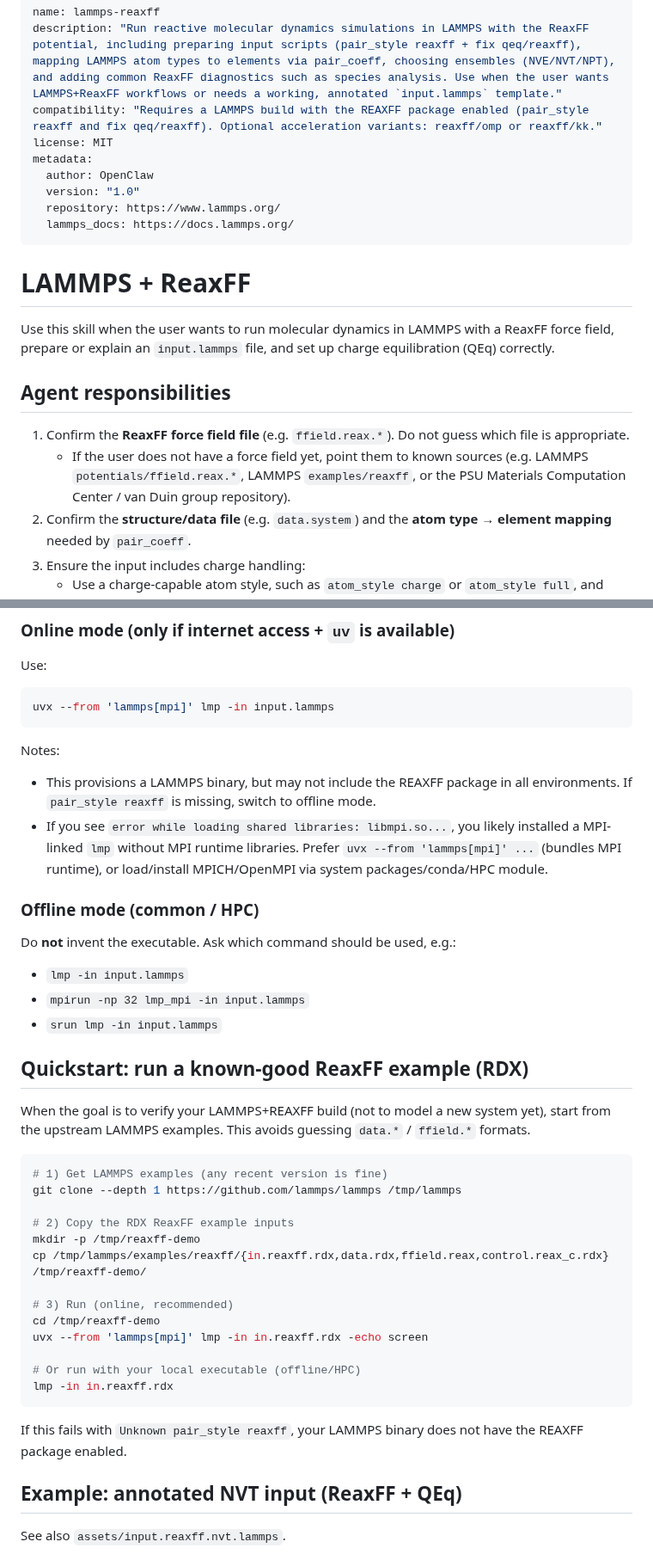
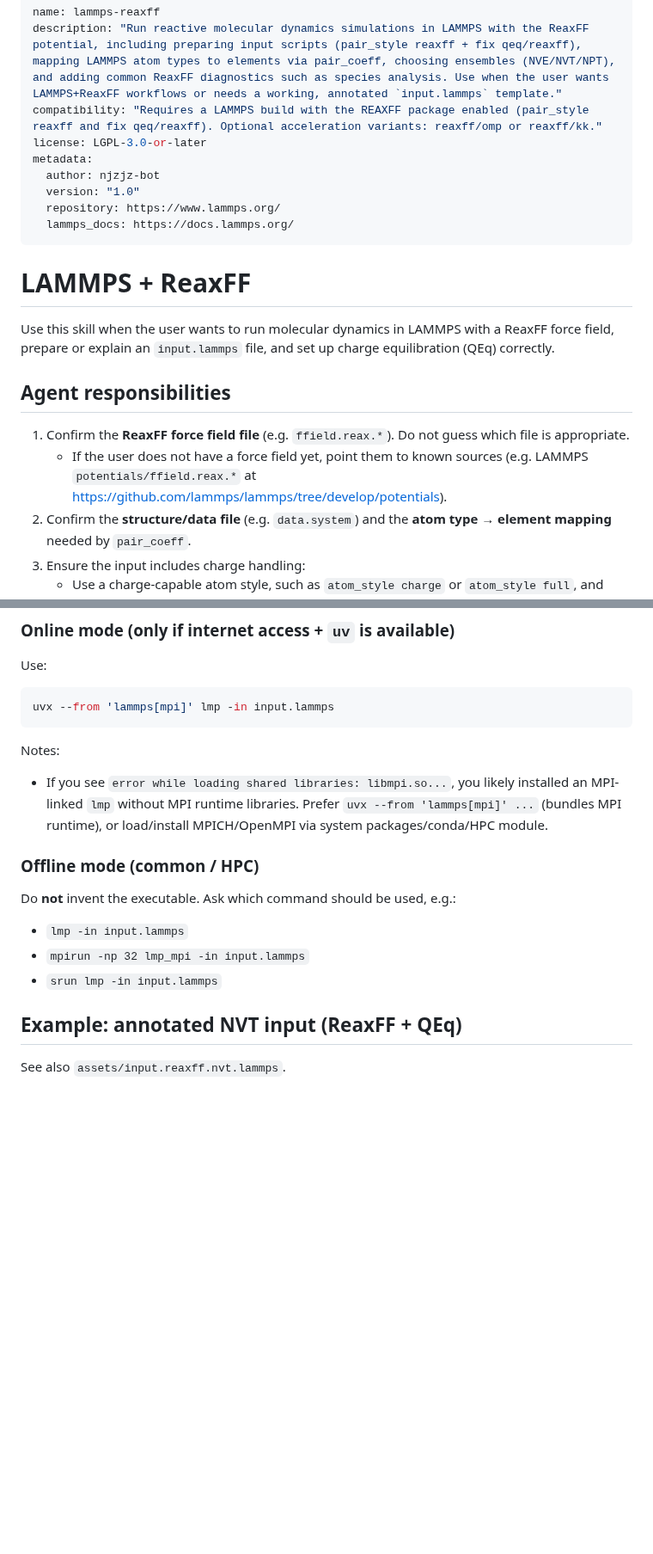
Before and after one commit to jinzhezenggroup/computational-chemistry-agent-skills, a Markdown page: molecular-dynamics/lammps-reaxff/SKILL.md, 2 parts joined by grey strips. Shown at 86% size. Rendered like a GitHub page; blank space fills up the shorter version.

Commit message:
Update SKILL.md with license and author changes
Updated license from MIT to LGPL-3.0-or-later and changed author from OpenClaw to njzjz-bot. Modified links for force field sources and removed quickstart section.

Signed-off-by: Jinzhe Zeng <jinzhe.zeng@ustc.edu.cn>

````diff
--- a/molecular-dynamics/lammps-reaxff/SKILL.md
+++ b/molecular-dynamics/lammps-reaxff/SKILL.md
@@ -2,9 +2,9 @@
 name: lammps-reaxff
 description: "Run reactive molecular dynamics simulations in LAMMPS with the ReaxFF potential, including preparing input scripts (pair_style reaxff + fix qeq/reaxff), mapping LAMMPS atom types to elements via pair_coeff, choosing ensembles (NVE/NVT/NPT), and adding common ReaxFF diagnostics such as species analysis. Use when the user wants LAMMPS+ReaxFF workflows or needs a working, annotated `input.lammps` template."
 compatibility: "Requires a LAMMPS build with the REAXFF package enabled (pair_style reaxff and fix qeq/reaxff). Optional acceleration variants: reaxff/omp or reaxff/kk."
-license: MIT
+license: LGPL-3.0-or-later
 metadata:
-  author: OpenClaw
+  author: njzjz-bot
   version: "1.0"
   repository: https://www.lammps.org/
   lammps_docs: https://docs.lammps.org/
@@ -17,7 +17,7 @@ Use this skill when the user wants to run molecular dynamics in LAMMPS with a Re
 ## Agent responsibilities
 
 1. Confirm the **ReaxFF force field file** (e.g. `ffield.reax.*`). Do not guess which file is appropriate.
-   - If the user does not have a force field yet, point them to known sources (e.g. LAMMPS `potentials/ffield.reax.*`, LAMMPS `examples/reaxff`, or the PSU Materials Computation Center / van Duin group repository).
+   - If the user does not have a force field yet, point them to known sources (e.g. LAMMPS `potentials/ffield.reax.*` at https://github.com/lammps/lammps/tree/develop/potentials).
 2. Confirm the **structure/data file** (e.g. `data.system`) and the **atom type → element mapping** needed by `pair_coeff`.
 3. Ensure the input includes charge handling:
    - Use a charge-capable atom style, such as `atom_style charge` or `atom_style full`, and ensure charges are initialized either from the data file (with a charge column compatible with the chosen `atom_style`) or via explicit commands (e.g. `set` or equal-style variables). Do **not** rely on `fix property/atom q` as a substitute for a real charge field used by ReaxFF/QEq.
@@ -48,8 +48,7 @@ uvx --from 'lammps[mpi]' lmp -in input.lammps
 ```
 
 Notes:
-- This provisions a LAMMPS binary, but may not include the REAXFF package in all environments. If `pair_style reaxff` is missing, switch to offline mode.
-- If you see `error while loading shared libraries: libmpi.so...`, you likely installed a MPI-linked `lmp` without MPI runtime libraries. Prefer `uvx --from 'lammps[mpi]' ...` (bundles MPI runtime), or load/install MPICH/OpenMPI via system packages/conda/HPC module.
+- If you see `error while loading shared libraries: libmpi.so...`, you likely installed an MPI-linked `lmp` without MPI runtime libraries. Prefer `uvx --from 'lammps[mpi]' ...` (bundles MPI runtime), or load/install MPICH/OpenMPI via system packages/conda/HPC module.
 
 ### Offline mode (common / HPC)
 
@@ -58,28 +57,6 @@ Do **not** invent the executable. Ask which command should be used, e.g.:
 - `lmp -in input.lammps`
 - `mpirun -np 32 lmp_mpi -in input.lammps`
 - `srun lmp -in input.lammps`
-
-## Quickstart: run a known-good ReaxFF example (RDX)
-
-When the goal is to verify your LAMMPS+REAXFF build (not to model a new system yet), start from the upstream LAMMPS examples. This avoids guessing `data.*` / `ffield.*` formats.
-
-```bash
-# 1) Get LAMMPS examples (any recent version is fine)
-git clone --depth 1 https://github.com/lammps/lammps /tmp/lammps
-
-# 2) Copy the RDX ReaxFF example inputs
-mkdir -p /tmp/reaxff-demo
-cp /tmp/lammps/examples/reaxff/{in.reaxff.rdx,data.rdx,ffield.reax,control.reax_c.rdx} /tmp/reaxff-demo/
-
-# 3) Run (online, recommended)
-cd /tmp/reaxff-demo
-uvx --from 'lammps[mpi]' lmp -in in.reaxff.rdx -echo screen
-
-# Or run with your local executable (offline/HPC)
-lmp -in in.reaxff.rdx
-```
-
-If this fails with `Unknown pair_style reaxff`, your LAMMPS binary does not have the REAXFF package enabled.
 
 ## Example: annotated NVT input (ReaxFF + QEq)
 
````
